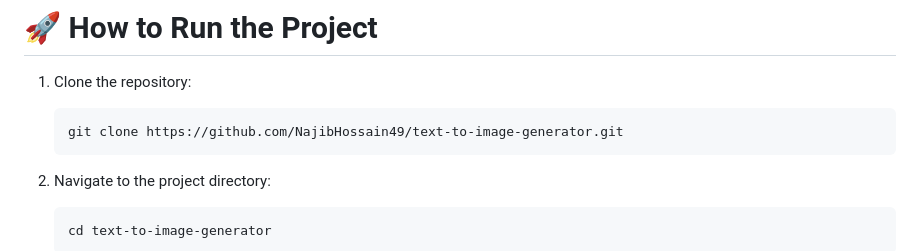
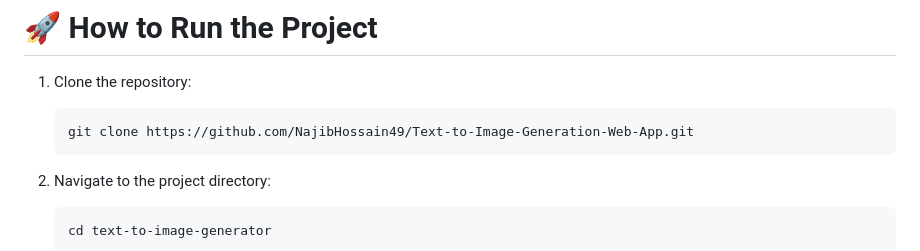
Before and after one commit to NajibHossain49/Text-to-Image-Generation-Web-App, a Markdown page: README.md, the part around one of its changes. GitHub-like rendering.

````diff
--- a/README.md
+++ b/README.md
@@ -59,7 +59,7 @@
 
 1. Clone the repository:
     ```bash
-    git clone https://github.com/NajibHossain49/text-to-image-generator.git
+    git clone https://github.com/NajibHossain49/Text-to-Image-Generation-Web-App.git
     ```
 
 2. Navigate to the project directory:
````
Also changed, not shown: other parts of README.md (+1 -1 lines).
